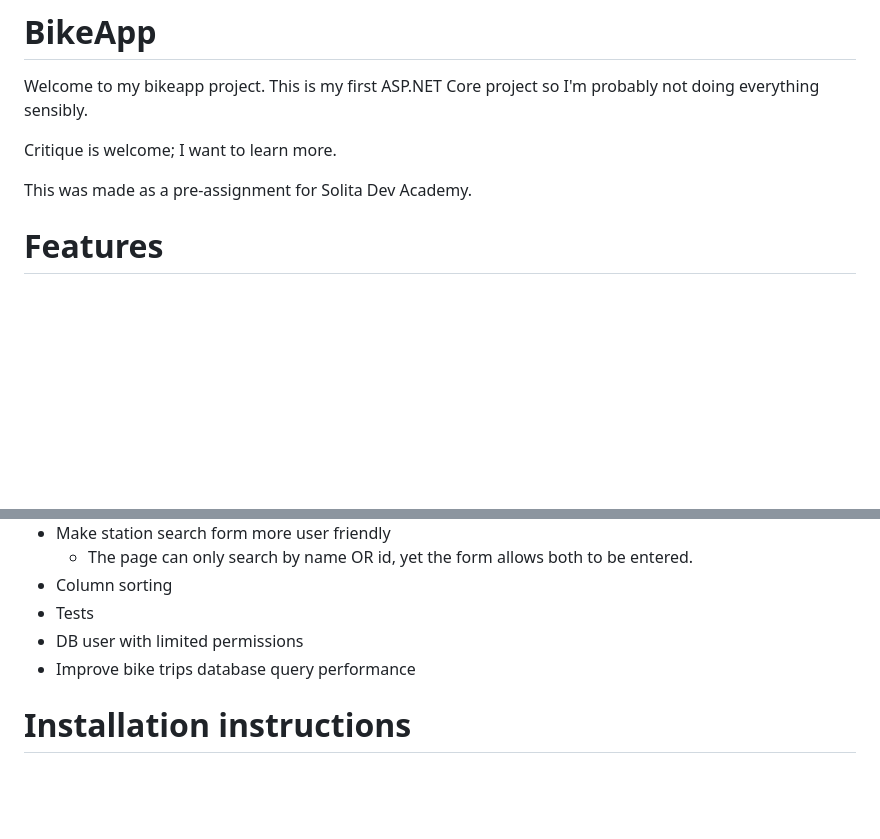
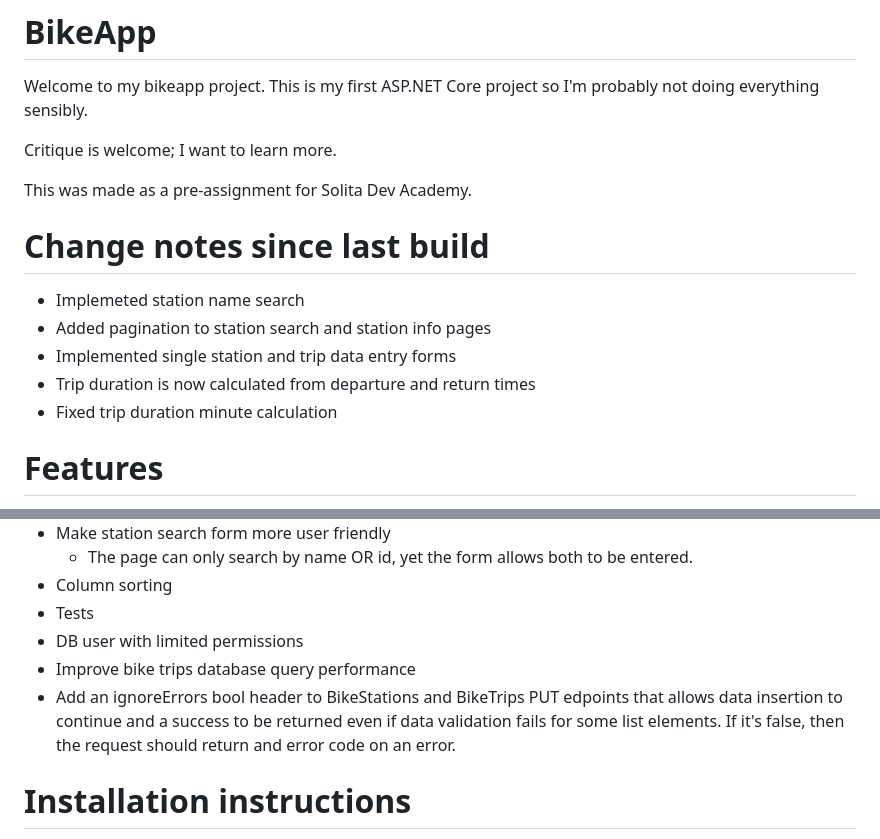
Before and after one commit to MarkLaur/BikeApp, a Markdown page: README.md, 2 parts joined by grey strips. Rendered like a GitHub page; blank space fills up the shorter version.

```diff
--- a/README.md
+++ b/README.md
@@ -4,6 +4,13 @@ Welcome to my bikeapp project. This is my first ASP.NET Core project so I'm prob
 Critique is welcome; I want to learn more.
 
 This was made as a pre-assignment for Solita Dev Academy.
+
+# Change notes since last build
+- Implemeted station name search
+- Added pagination to station search and station info pages
+- Implemented single station and trip data entry forms
+- Trip duration is now calculated from departure and return times
+- Fixed trip duration minute calculation
 
 # Features
 - Separate web app, API server and MySQL server
@@ -33,6 +40,7 @@ This was made as a pre-assignment for Solita Dev Academy.
 - Tests
 - DB user with limited permissions
 - Improve bike trips database query performance
+- Add an ignoreErrors bool header to BikeStations and BikeTrips PUT edpoints that allows data insertion to continue and a success to be returned even if data validation fails for some list elements. If it's false, then the request should return and error code on an error.
 
 # Installation instructions
 1. Download the latest build from the releases page and extract the .zip
```
